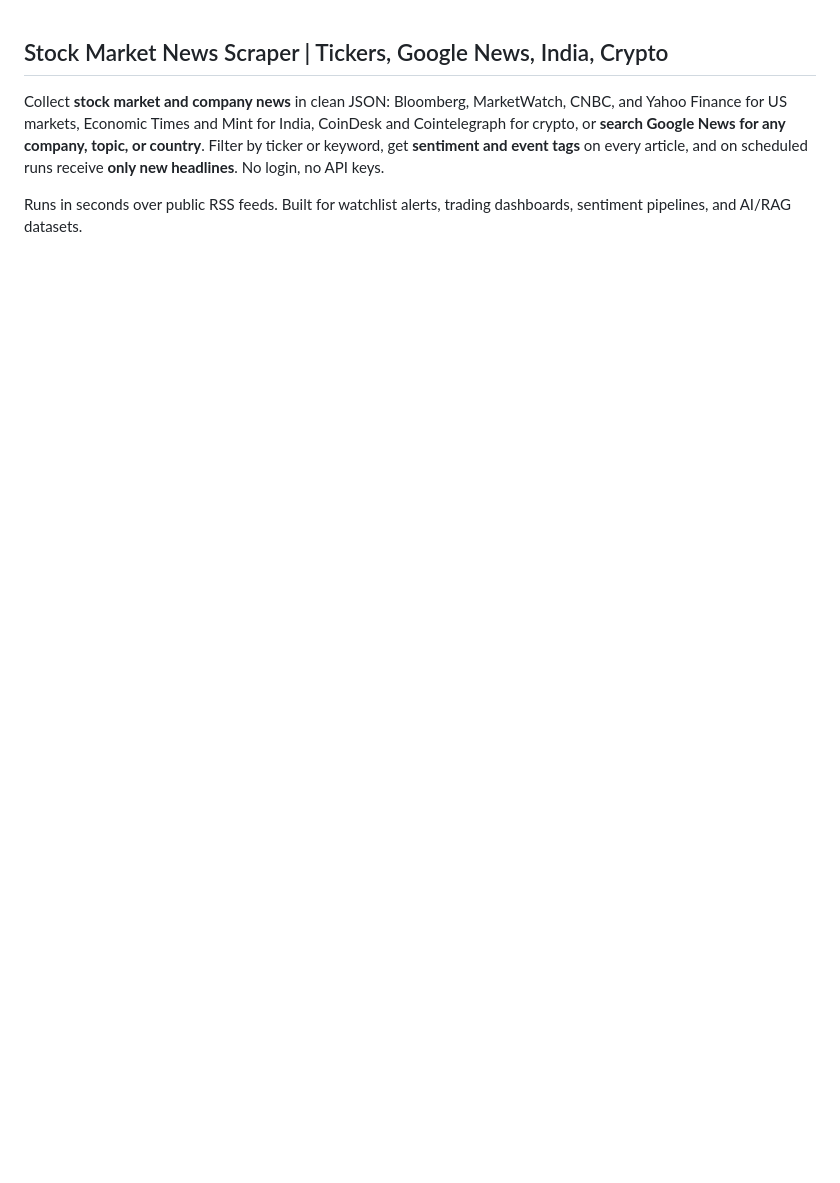
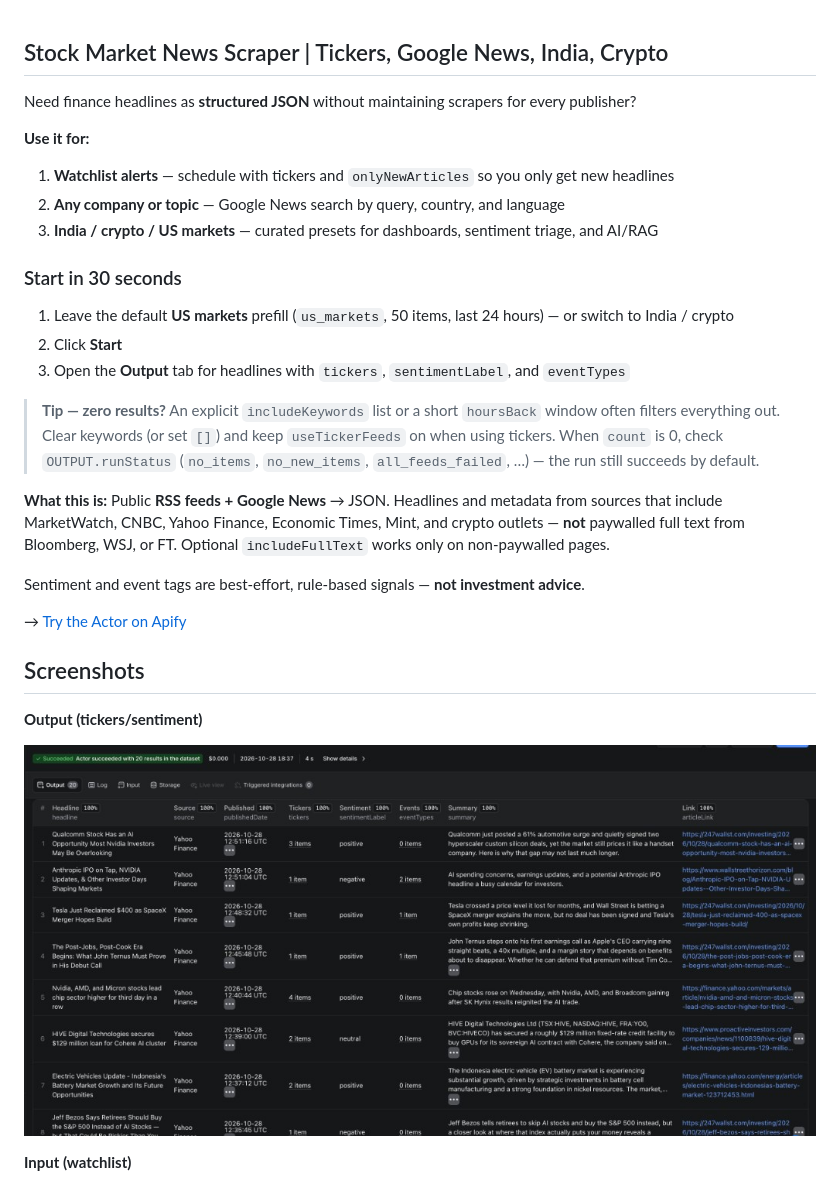
Before and after one commit to vamsikrishna-garisapati/stock-market-news-collector, a Markdown page: README.md, the part around one of its changes. Rendered like a GitHub page; pictures changed too: .actor/screenshots/01-output-tickers-sentiment.png (added); blank space fills up the shorter version.

Commit message:
Update .gitignore, README.md, and actor.json for improved clarity and organization
- Added 'docs/' directory to .gitignore for better file management.
- Expanded README.md to include detailed usage instructions, new features, and visual examples for the stock market news collector.
- Revised actor.json description to succinctly summarize functionality and sources, emphasizing the structured JSON output and alert capabilities.

```diff
--- a/README.md
+++ b/README.md
@@ -1,5 +1,32 @@
 ## Stock Market News Scraper | Tickers, Google News, India, Crypto
 
-Collect **stock market and company news** in clean JSON: Bloomberg, MarketWatch, CNBC, and Yahoo Finance for US markets, Economic Times and Mint for India, CoinDesk and Cointelegraph for crypto, or **search Google News for any company, topic, or country**. Filter by ticker or keyword, get **sentiment and event tags** on every article, and on scheduled runs receive **only new headlines**. No login, no API keys.
+Need finance headlines as **structured JSON** without maintaining scrapers for every publisher?
 
-Runs in seconds over public RSS feeds. Built for watchlist alerts, trading dashboards, sentiment pipelines, and AI/RAG datasets.
+**Use it for:**
+
+1. **Watchlist alerts** — schedule with tickers and `onlyNewArticles` so you only get new headlines
+2. **Any company or topic** — Google News search by query, country, and language
+3. **India / crypto / US markets** — curated presets for dashboards, sentiment triage, and AI/RAG
+
+### Start in 30 seconds
+
+1. Leave the default **US markets** prefill (`us_markets`, 50 items, last 24 hours) — or switch to India / crypto
+2. Click **Start**
+3. Open the **Output** tab for headlines with `tickers`, `sentimentLabel`, and `eventTypes`
+
+> **Tip — zero results?** An explicit `includeKeywords` list or a short `hoursBack` window often filters everything out. Clear keywords (or set `[]`) and keep `useTickerFeeds` on when using tickers. When `count` is 0, check `OUTPUT.runStatus` (`no_items`, `no_new_items`, `all_feeds_failed`, …) — the run still succeeds by default.
+
+**What this is:** Public **RSS feeds + Google News** → JSON. Headlines and metadata from sources that include MarketWatch, CNBC, Yahoo Finance, Economic Times, Mint, and crypto outlets — **not** paywalled full text from Bloomberg, WSJ, or FT. Optional `includeFullText` works only on non-paywalled pages.
+
+Sentiment and event tags are best-effort, rule-based signals — **not investment advice**.
+
+→ [Try the Actor on Apify](https://apify.com/vamsi-krishna/stock-market-news-collector)
+
+## Screenshots
+
+**Output (tickers/sentiment)**
+
+![Output (tickers/sentiment)](https://raw.githubusercontent.com/vamsikrishna-garisapati/stock-market-news-collector/main/.actor/screenshots/01-output-tickers-sentiment.png)
+
+**Input (watchlist)**
+
```
Also changed, not shown: other parts of README.md (+5 -0 lines), .actor/screenshots/02-input-watchlist.png (added), .actor/screenshots/03-india-markets-output.png (added), 2 other files.
